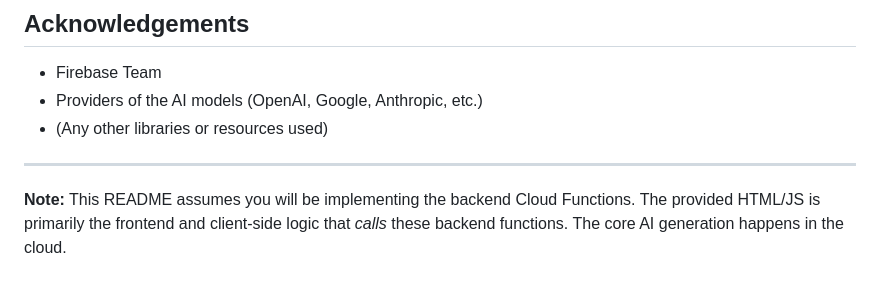
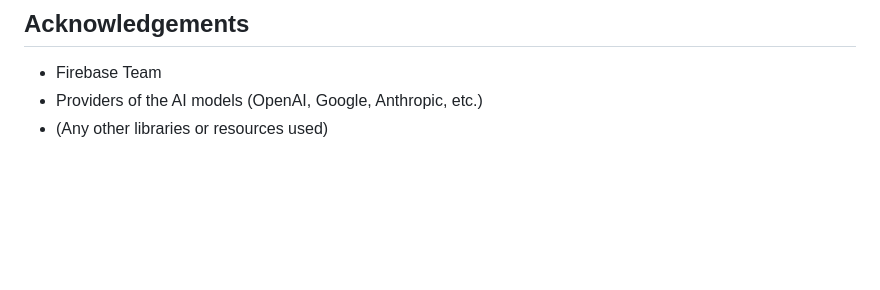
Before and after one commit to kayung-developer/NovaWrite-AI, a Markdown page: README.md, the part around the change. Drawn GitHub-style; blank space fills up the shorter version.

```diff
--- a/README.md
+++ b/README.md
@@ -203,7 +203,3 @@ Distributed under the MIT License. See `LICENSE` for more information (if you ad
 *   Firebase Team
 *   Providers of the AI models (OpenAI, Google, Anthropic, etc.)
 *   (Any other libraries or resources used)
-
----
-
-**Note:** This README assumes you will be implementing the backend Cloud Functions. The provided HTML/JS is primarily the frontend and client-side logic that *calls* these backend functions. The core AI generation happens in the cloud.
```
